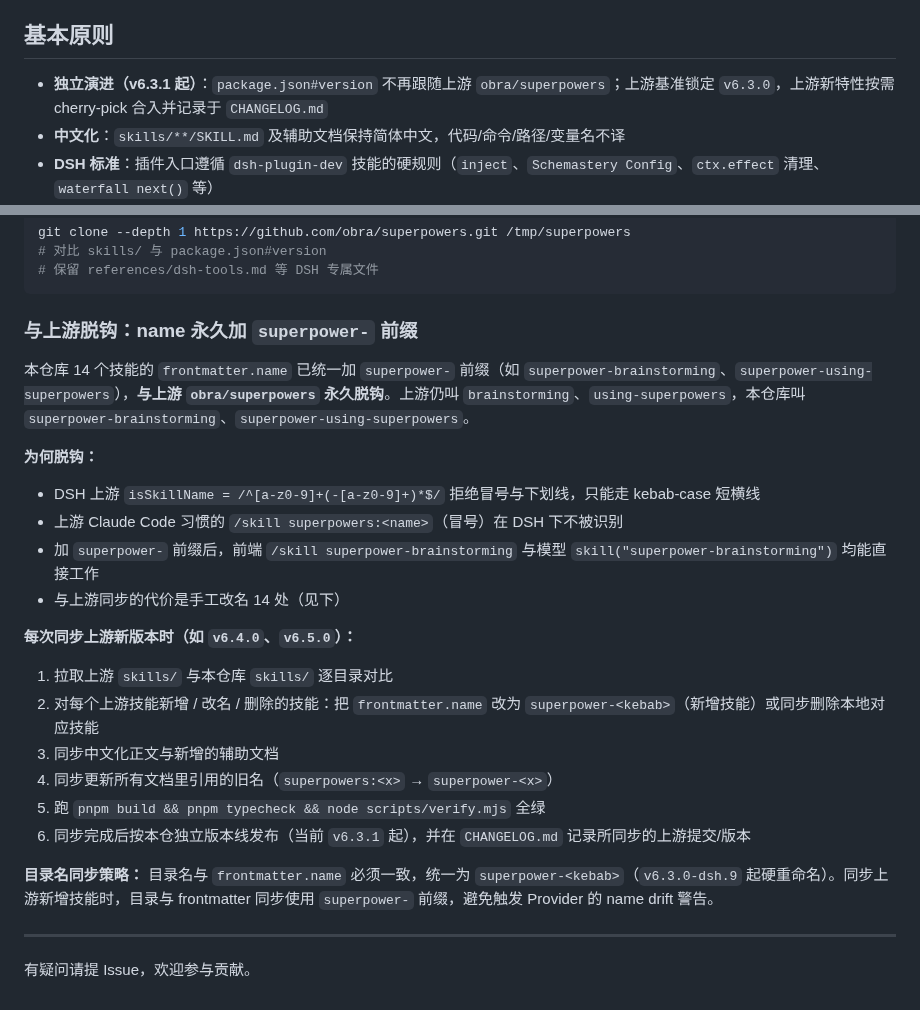
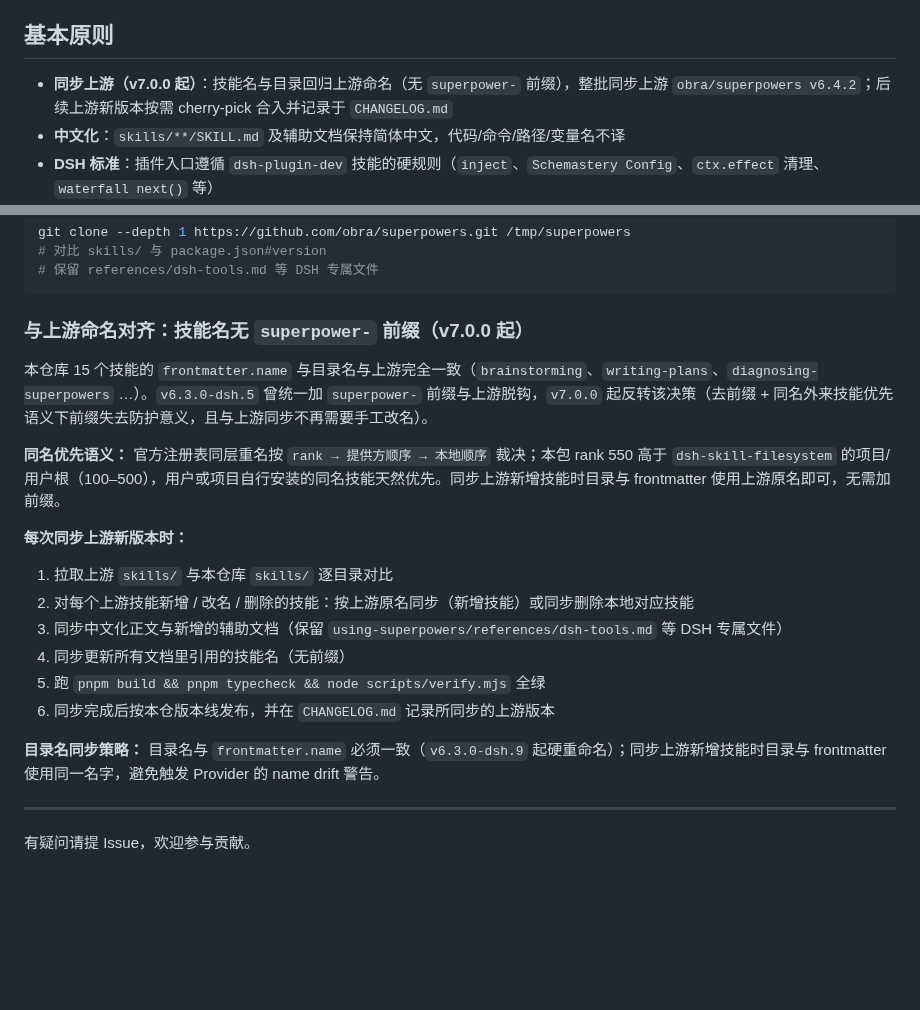
Before and after one commit to Wenaixi/dsh-superpower, a Markdown page: CONTRIBUTING.md, 2 parts joined by grey strips. GitHub-like rendering; blank space fills up the shorter version.

````diff
--- a/CONTRIBUTING.md
+++ b/CONTRIBUTING.md
@@ -4,7 +4,7 @@
 
 ## 基本原则
 
-- **独立演进（v6.3.1 起）**：`package.json#version` 不再跟随上游 `obra/superpowers`；上游基准锁定 `v6.3.0`，上游新特性按需 cherry-pick 合入并记录于 `CHANGELOG.md`
+- **同步上游（v7.0.0 起）**：技能名与目录回归上游命名（无 `superpower-` 前缀），整批同步上游 `obra/superpowers v6.4.2`；后续上游新版本按需 cherry-pick 合入并记录于 `CHANGELOG.md`
 - **中文化**：`skills/**/SKILL.md` 及辅助文档保持简体中文，代码/命令/路径/变量名不译
 - **DSH 标准**：插件入口遵循 `dsh-plugin-dev` 技能的硬规则（`inject`、`Schemastery Config`、`ctx.effect` 清理、`waterfall next()` 等）
 - **失败要响亮**：非法 frontmatter 仅跳过单技能并 `warn`，不静默吞错
@@ -35,27 +35,22 @@ git clone --depth 1 https://github.com/obra/superpowers.git /tmp/superpowers
 # 保留 references/dsh-tools.md 等 DSH 专属文件
 ```
 
-### 与上游脱钩：name 永久加 `superpower-` 前缀
+### 与上游命名对齐：技能名无 `superpower-` 前缀（v7.0.0 起）
 
-本仓库 14 个技能的 `frontmatter.name` 已统一加 `superpower-` 前缀（如 `superpower-brainstorming`、`superpower-using-superpowers`），**与上游 `obra/superpowers` 永久脱钩**。上游仍叫 `brainstorming`、`using-superpowers`，本仓库叫 `superpower-brainstorming`、`superpower-using-superpowers`。
+本仓库 15 个技能的 `frontmatter.name` 与目录名与上游完全一致（`brainstorming`、`writing-plans`、`diagnosing-superpowers` …）。`v6.3.0-dsh.5` 曾统一加 `superpower-` 前缀与上游脱钩，`v7.0.0` 起反转该决策（去前缀 + 同名外来技能优先语义下前缀失去防护意义，且与上游同步不再需要手工改名）。
 
-**为何脱钩：**
+**同名优先语义：** 官方注册表同层重名按 `rank → 提供方顺序 → 本地顺序` 裁决；本包 rank 550 高于 `dsh-skill-filesystem` 的项目/用户根（100–500），用户或项目自行安装的同名技能天然优先。同步上游新增技能时目录与 frontmatter 使用上游原名即可，无需加前缀。
 
-- DSH 上游 `isSkillName = /^[a-z0-9]+(-[a-z0-9]+)*$/` 拒绝冒号与下划线，只能走 kebab-case 短横线
-- 上游 Claude Code 习惯的 `/skill superpowers:<name>`（冒号）在 DSH 下不被识别
-- 加 `superpower-` 前缀后，前端 `/skill superpower-brainstorming` 与模型 `skill("superpower-brainstorming")` 均能直接工作
-- 与上游同步的代价是手工改名 14 处（见下）
-
-**每次同步上游新版本时（如 `v6.4.0`、`v6.5.0`）：**
+**每次同步上游新版本时：**
 
 1. 拉取上游 `skills/` 与本仓库 `skills/` 逐目录对比
-2. 对每个上游技能新增 / 改名 / 删除的技能：把 `frontmatter.name` 改为 `superpower-<kebab>`（新增技能）或同步删除本地对应技能
-3. 同步中文化正文与新增的辅助文档
-4. 同步更新所有文档里引用的旧名（`superpowers:<x>` → `superpower-<x>`）
+2. 对每个上游技能新增 / 改名 / 删除的技能：按上游原名同步（新增技能）或同步删除本地对应技能
+3. 同步中文化正文与新增的辅助文档（保留 `using-superpowers/references/dsh-tools.md` 等 DSH 专属文件）
+4. 同步更新所有文档里引用的技能名（无前缀）
 5. 跑 `pnpm build && pnpm typecheck && node scripts/verify.mjs` 全绿
-6. 同步完成后按本仓独立版本线发布（当前 `v6.3.1` 起），并在 `CHANGELOG.md` 记录所同步的上游提交/版本
+6. 同步完成后按本仓版本线发布，并在 `CHANGELOG.md` 记录所同步的上游版本
 
-**目录名同步策略：** 目录名与 `frontmatter.name` 必须一致，统一为 `superpower-<kebab>`（`v6.3.0-dsh.9` 起硬重命名）。同步上游新增技能时，目录与 frontmatter 同步使用 `superpower-` 前缀，避免触发 Provider 的 name drift 警告。
+**目录名同步策略：** 目录名与 `frontmatter.name` 必须一致（`v6.3.0-dsh.9` 起硬重命名）；同步上游新增技能时目录与 frontmatter 使用同一名字，避免触发 Provider 的 name drift 警告。
 
 ---
 
````
Also changed, not shown: CHANGELOG.md (+28 -2 lines), README.md (+25 -20 lines).
